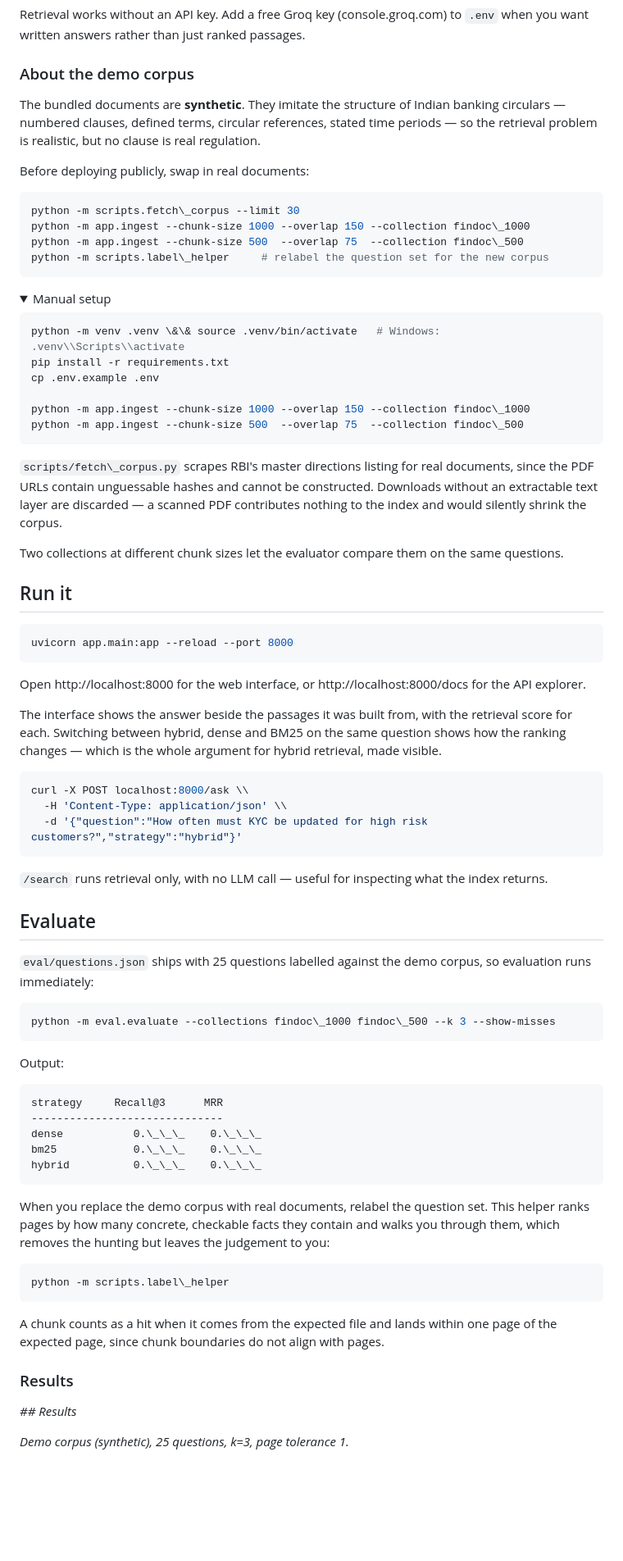
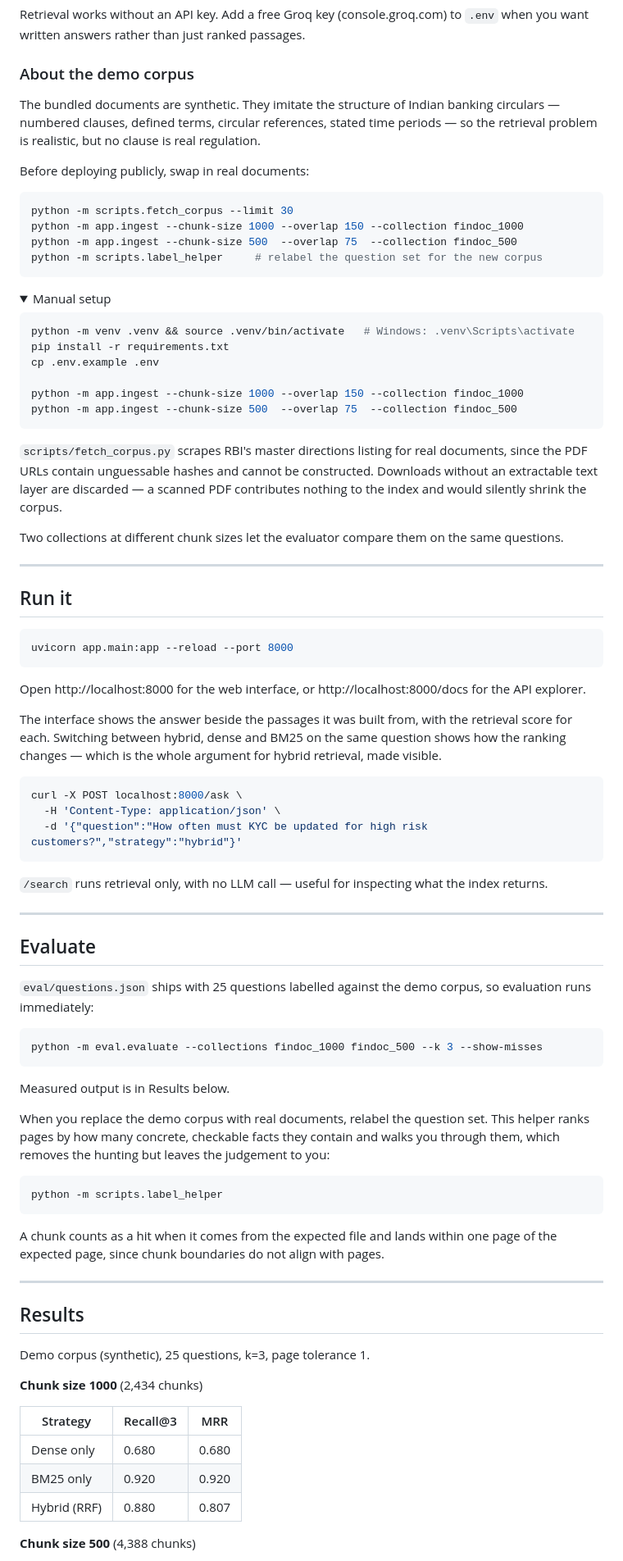
Before and after one commit to katkarvismaya19-web/findoc-assistant, a Markdown page: README.md, the part around one of its changes. Shown at 82% size. Rendered like a GitHub page; folded sections open; blank space fills up the shorter version.

````diff
--- a/README.md
+++ b/README.md
@@ -84,7 +81,7 @@ Retrieval works without an API key. Add a free Groq key (console.groq.com) to
 
 ### About the demo corpus
 
-The bundled documents are **synthetic**. They imitate the structure of Indian
+The bundled documents are synthetic. They imitate the structure of Indian
 banking circulars — numbered clauses, defined terms, circular references,
 stated time periods — so the retrieval problem is realistic, but no clause is
 real regulation.
@@ -92,27 +89,27 @@ real regulation.
 Before deploying publicly, swap in real documents:
 
 ```bash
-python -m scripts.fetch\_corpus --limit 30
-python -m app.ingest --chunk-size 1000 --overlap 150 --collection findoc\_1000
-python -m app.ingest --chunk-size 500  --overlap 75  --collection findoc\_500
-python -m scripts.label\_helper     # relabel the question set for the new corpus
+python -m scripts.fetch_corpus --limit 30
+python -m app.ingest --chunk-size 1000 --overlap 150 --collection findoc_1000
+python -m app.ingest --chunk-size 500  --overlap 75  --collection findoc_500
+python -m scripts.label_helper     # relabel the question set for the new corpus
 ```
 
 <details>
 <summary>Manual setup</summary>
 
 ```bash
-python -m venv .venv \&\& source .venv/bin/activate   # Windows: .venv\\Scripts\\activate
+python -m venv .venv && source .venv/bin/activate   # Windows: .venv\Scripts\activate
 pip install -r requirements.txt
 cp .env.example .env
 
-python -m app.ingest --chunk-size 1000 --overlap 150 --collection findoc\_1000
-python -m app.ingest --chunk-size 500  --overlap 75  --collection findoc\_500
+python -m app.ingest --chunk-size 1000 --overlap 150 --collection findoc_1000
+python -m app.ingest --chunk-size 500  --overlap 75  --collection findoc_500
 ```
 
 </details>
 
-`scripts/fetch\_corpus.py` scrapes RBI's master directions listing for real
+`scripts/fetch_corpus.py` scrapes RBI's master directions listing for real
 documents, since the PDF URLs contain unguessable hashes and cannot be
 constructed. Downloads without an extractable text layer are discarded — a
 scanned PDF contributes nothing to the index and would silently shrink the
@@ -120,6 +117,8 @@ corpus.
 
 Two collections at different chunk sizes let the evaluator compare them on
 the same questions.
+
+---
 
 ## Run it
 
@@ -136,13 +135,15 @@ question shows how the ranking changes — which is the whole argument for
 hybrid retrieval, made visible.
 
 ```bash
-curl -X POST localhost:8000/ask \\
-  -H 'Content-Type: application/json' \\
+curl -X POST localhost:8000/ask \
+  -H 'Content-Type: application/json' \
   -d '{"question":"How often must KYC be updated for high risk customers?","strategy":"hybrid"}'
 ```
 
 `/search` runs retrieval only, with no LLM call — useful for inspecting what
 the index returns.
+
+---
 
 ## Evaluate
 
@@ -150,18 +151,10 @@ the index returns.
 corpus, so evaluation runs immediately:
 
 ```bash
-python -m eval.evaluate --collections findoc\_1000 findoc\_500 --k 3 --show-misses
+python -m eval.evaluate --collections findoc_1000 findoc_500 --k 3 --show-misses
 ```
 
-Output:
-
-```
-strategy     Recall@3      MRR
-------------------------------
-dense           0.\_\_\_    0.\_\_\_
-bm25            0.\_\_\_    0.\_\_\_
-hybrid          0.\_\_\_    0.\_\_\_
-```
+Measured output is in Results below.
 
 When you replace the demo corpus with real documents, relabel the question
 set. This helper ranks pages by how many concrete, checkable facts they
@@ -169,18 +162,25 @@ contain and walks you through them, which removes the hunting but leaves the
 judgement to you:
 
 ```bash
-python -m scripts.label\_helper
+python -m scripts.label_helper
 ```
 
 A chunk counts as a hit when it comes from the expected file and lands within
 one page of the expected page, since chunk boundaries do not align with pages.
 
-### Results
+---
 
-*## Results*
+## Results
 
+Demo corpus (synthetic), 25 questions, k=3, page tolerance 1.
 
+**Chunk size 1000** (2,434 chunks)
 
-*Demo corpus (synthetic), 25 questions, k=3, page tolerance 1.*
+| Strategy | Recall@3 | MRR |
+|---|---|---|
+| Dense only | 0.680 | 0.680 |
+| BM25 only | 0.920 | 0.920 |
+| Hybrid (RRF) | 0.880 | 0.807 |
 
+**Chunk size 500** (4,388 chunks)
 
````
Also changed, not shown: other parts of README.md (+43 -56 lines).
